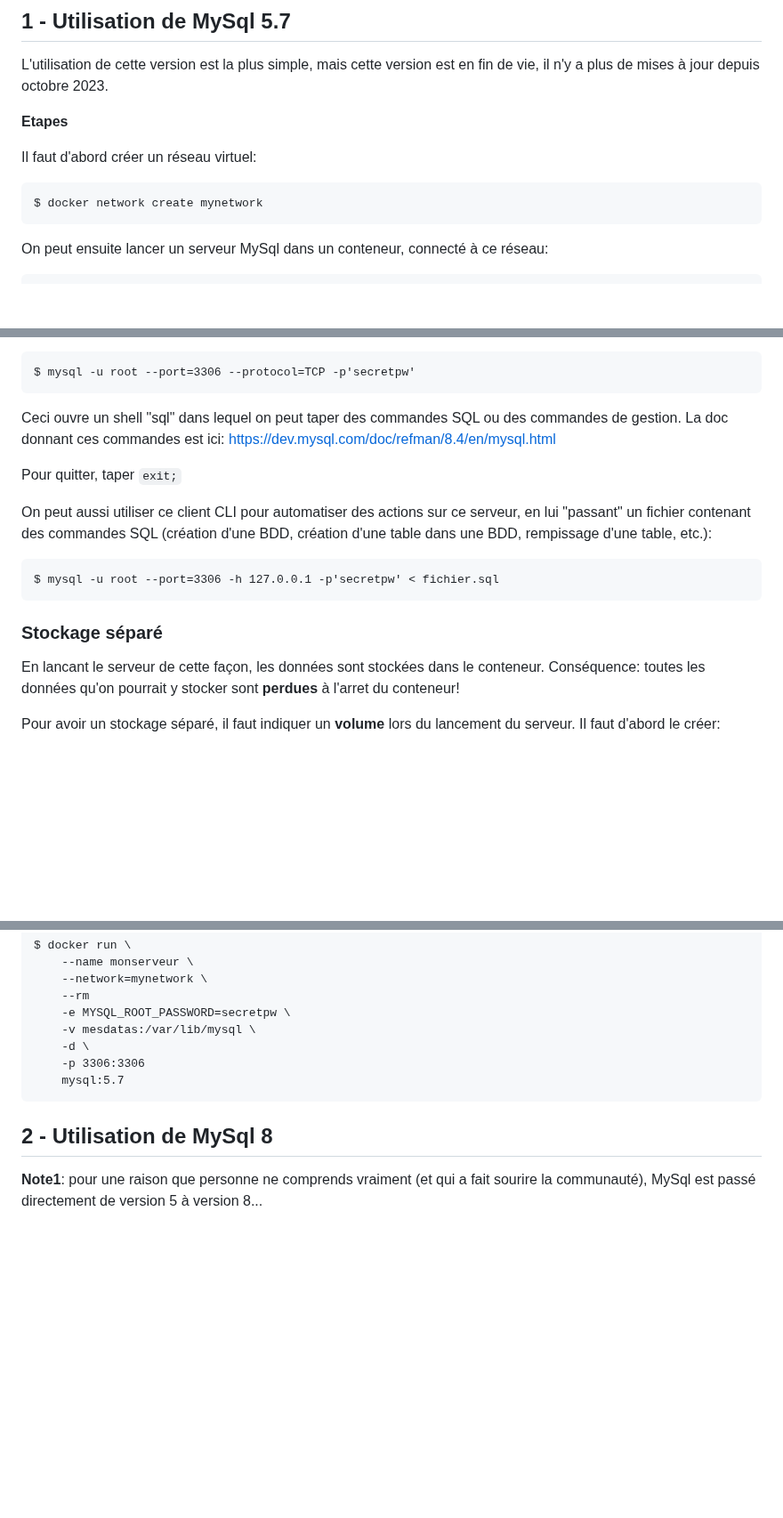
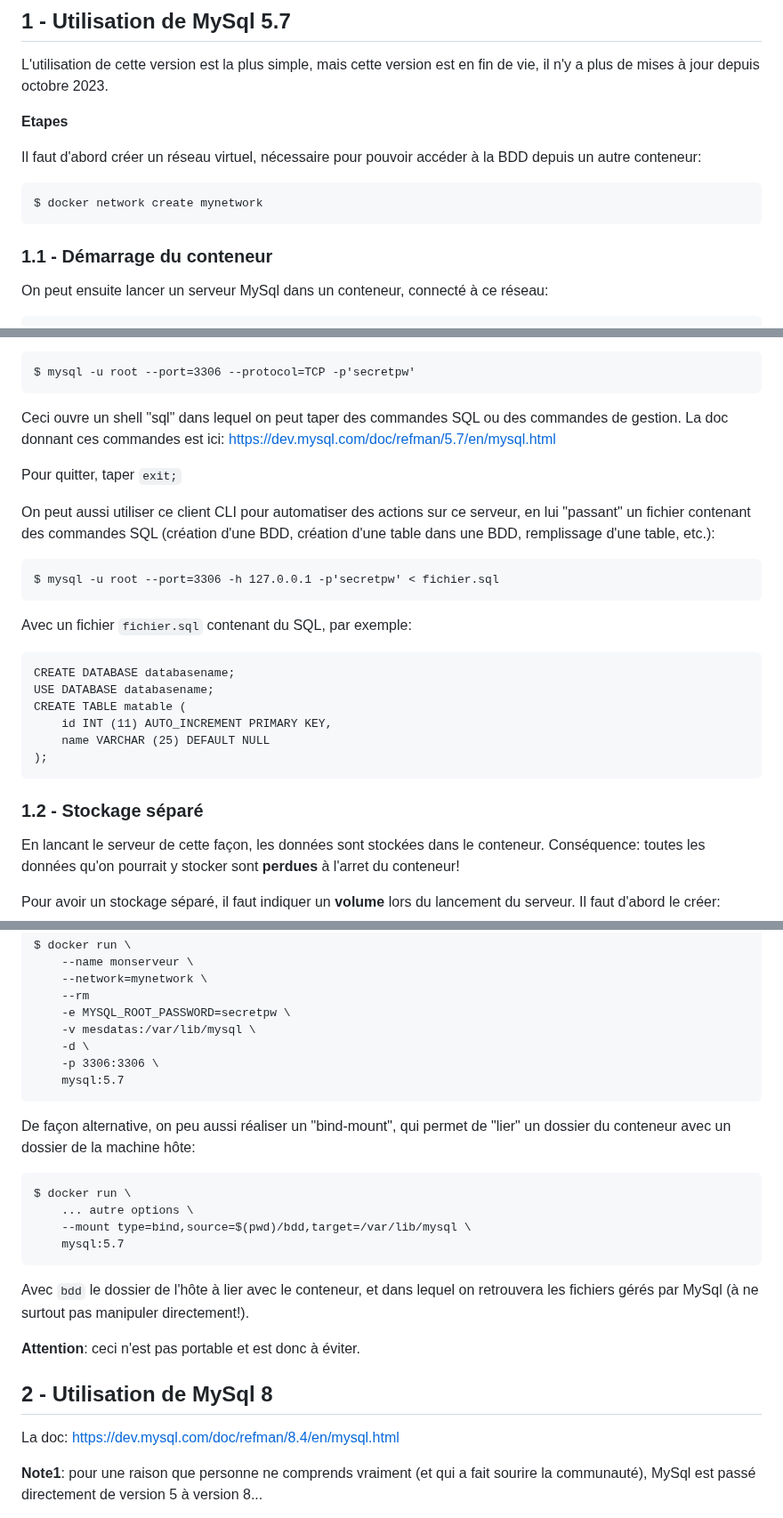
Before and after one commit to skramm/but3_rt, a Markdown page: docker_BDD/readme.md, 3 parts joined by grey strips. Shown at 89% size. Rendered like a GitHub page; blank space fills up the shorter version.

Commit message:
update docker/bdd

````diff
--- a/docker_BDD/readme.md
+++ b/docker_BDD/readme.md
@@ -13,10 +13,12 @@ L'utilisation de cette version est la plus simple, mais cette version est en fin
 
 **Etapes**
 
-Il faut d'abord créer un réseau virtuel:
+Il faut d'abord créer un réseau virtuel, nécessaire pour pouvoir accéder à la BDD depuis un autre conteneur:
 ```
 $ docker network create mynetwork
 ```
+
+### 1.1 - Démarrage du conteneur
 
 On peut ensuite lancer un serveur MySql dans un conteneur, connecté à ce réseau:
 ```
@@ -57,17 +59,26 @@ $ mysql -u root --port=3306 --protocol=TCP -p'secretpw'
 ```
 
 Ceci ouvre un shell "sql" dans lequel on peut taper des commandes SQL ou des commandes de gestion.
-La doc donnant ces commandes est ici: https://dev.mysql.com/doc/refman/8.4/en/mysql.html
+La doc donnant ces commandes est ici: https://dev.mysql.com/doc/refman/5.7/en/mysql.html
 
 Pour quitter, taper `exit;`
 
 On peut aussi utiliser ce client CLI pour automatiser des actions sur ce serveur, en lui "passant" un fichier contenant des commandes SQL
-(création d'une BDD, création d'une table dans une BDD, rempissage d'une table, etc.):
+(création d'une BDD, création d'une table dans une BDD, remplissage d'une table, etc.):
 ```
 $ mysql -u root --port=3306 -h 127.0.0.1 -p'secretpw' < fichier.sql
 ```
+Avec un fichier `fichier.sql` contenant du SQL, par exemple:
+```
+CREATE DATABASE databasename;
+USE DATABASE databasename;
+CREATE TABLE matable (
+	id INT (11) AUTO_INCREMENT PRIMARY KEY,
+	name VARCHAR (25) DEFAULT NULL
+);
+```
 
-### Stockage séparé
+### 1.2 - Stockage séparé
 
 En lancant le serveur de cette façon, les données sont stockées dans le conteneur.
 Conséquence: toutes les données qu'on pourrait y stocker sont **perdues** à l'arret du conteneur!
@@ -88,11 +99,24 @@ $ docker run \
 	-e MYSQL_ROOT_PASSWORD=secretpw \
 	-v mesdatas:/var/lib/mysql \
 	-d \
-	-p 3306:3306
+	-p 3306:3306 \
 	mysql:5.7
 ```
 
+De façon alternative, on peu aussi réaliser un "bind-mount", qui permet de "lier" un dossier du conteneur avec un dossier de la machine hôte:
+```
+$ docker run \
+	... autre options \
+	--mount type=bind,source=$(pwd)/bdd,target=/var/lib/mysql \
+	mysql:5.7
+```
+Avec `bdd` le dossier de l'hôte à lier avec le conteneur, et dans lequel on retrouvera les fichiers gérés par MySql (à ne surtout pas manipuler directement!).
+
+**Attention**: ceci n'est pas portable et est donc à éviter.
+
 ## 2 - Utilisation de MySql 8
+
+La doc: https://dev.mysql.com/doc/refman/8.4/en/mysql.html
 
 **Note1**: pour une raison que personne ne comprends vraiment (et qui a fait sourire la communauté), MySql est passé directement de version 5 à version 8...
 
````
Also changed, not shown: other parts of docker_BDD/readme.md (+1 -1 lines).
